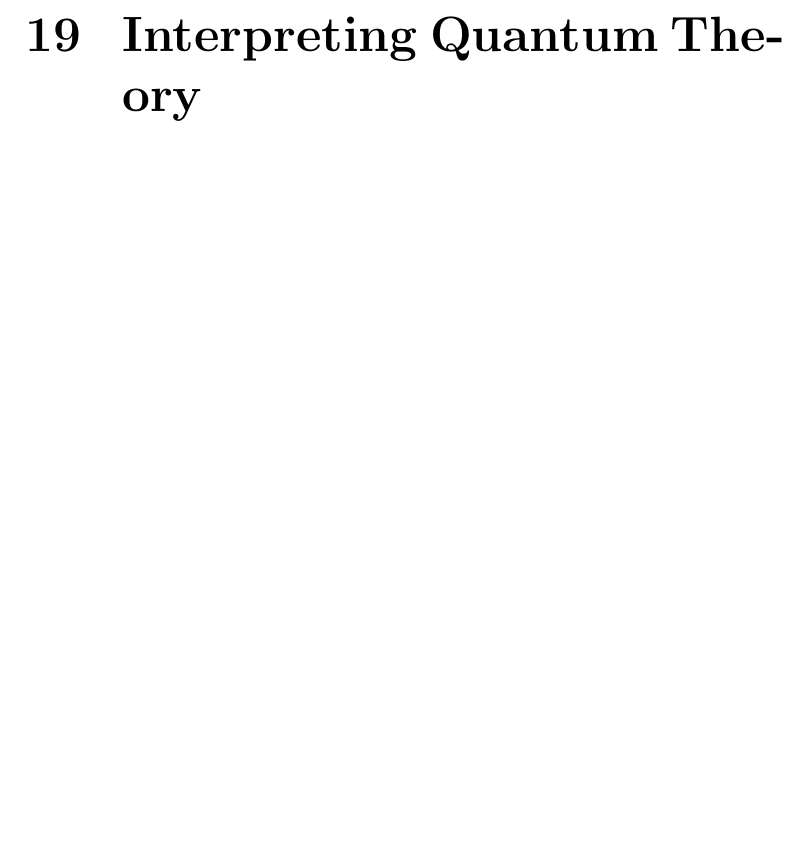
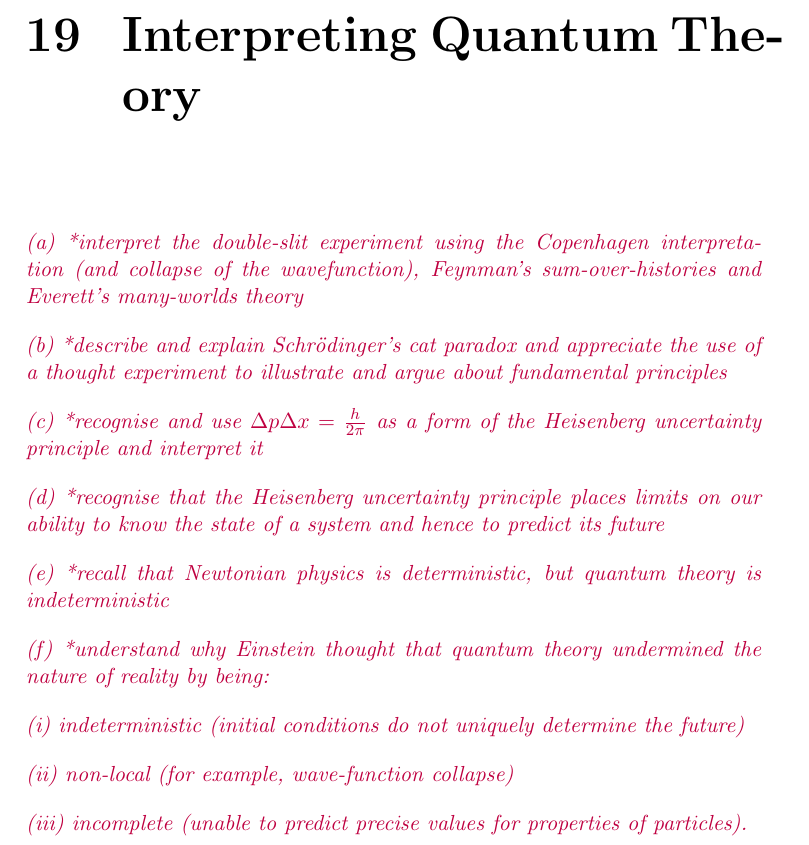
Before and after one commit to mrpsharp/physics-PreU, a LaTeX thesis (main.tex, which reads 19-interpreting-quantum-theory.tex): part of page 79 of 86, cut so that both start at the same text, the shorter picture padded with empty space. Compiled offline with pdfLaTeX.

Commit message:
updated 19

```diff
--- a/19-interpreting-quantum-theory.tex
+++ b/19-interpreting-quantum-theory.tex
@@ -1,7 +1,16 @@
 \documentclass[main.tex]{subfiles}
-%% Current Author:
+%% Current Author: PS
 \setcounter{chapter}{18}
 \begin{document}
 \chapter{Interpreting Quantum Theory}
+\spec{*interpret the double-slit experiment using the Copenhagen interpretation (and collapse of the wavefunction), Feynman’s sum-over-histories and Everett’s many-worlds theory}
+\spec{*describe and explain Schrödinger’s cat paradox and appreciate the use of a thought experiment to illustrate and argue about fundamental principles}
+\spec{*recognise and use $ \Delta p \Delta x  = \frac{h}{2\pi} $ as a form of the Heisenberg uncertainty principle and interpret it}
+\spec{*recognise that the Heisenberg uncertainty principle places limits on our ability to know the state of a system and hence to predict its future}
+\spec{*recall that Newtonian physics is deterministic, but quantum theory is indeterministic}
+\spec{*understand why Einstein thought that quantum theory undermined the nature of reality by being:}
+\specstar{(i) indeterministic (initial conditions do not uniquely determine the future)}
+\specstar{(ii) non-local (for example, wave-function collapse)}
+\specstar{(iii) incomplete (unable to predict precise values for properties of particles).}
 
 \end{document}
--- a/main.tex
+++ b/main.tex
@@ -25,6 +25,7 @@
 % Specification command
 \newcounter{spec}[chapter]
 \newcommand{\spec}[1]{\refstepcounter{spec}\Needspace{5\baselineskip}\textcolor{purple}{\textit{(\alph{spec})~#1}}}
+\newcommand{\specstar}[1]{\Needspace{5\baselineskip}\textcolor{purple}{\textit{#1}}}
 
 % Example Question
 \newcommand{\answer}{\par \textbf{Answer} \par}
```
Also changed, not shown: 18-the-quantum-atom.tex (+2 -1 lines).
